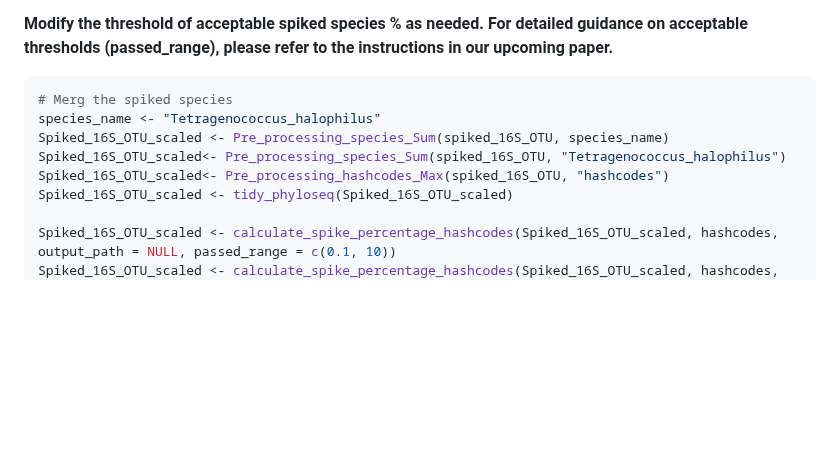
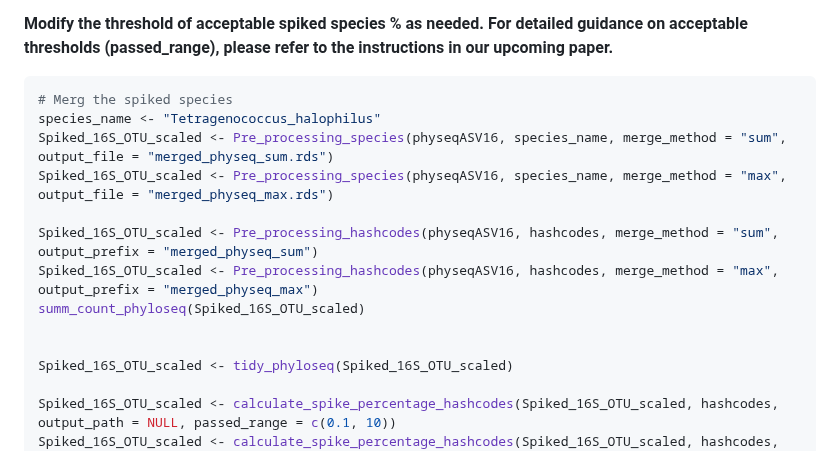
Before and after one commit to mghotbi/DspikeIn, a Markdown page: README.md, the part around the change. Drawn GitHub-style; blank space fills up the shorter version.

````diff
--- a/README.md
+++ b/README.md
@@ -310,9 +310,14 @@ If you are using OTUs and have only one OTU rooted from the spiked species, you
 ```r
 # Merg the spiked species
 species_name <- "Tetragenococcus_halophilus"
-Spiked_16S_OTU_scaled <- Pre_processing_species_Sum(spiked_16S_OTU, species_name)
-Spiked_16S_OTU_scaled<- Pre_processing_species_Sum(spiked_16S_OTU, "Tetragenococcus_halophilus")
-Spiked_16S_OTU_scaled<- Pre_processing_hashcodes_Max(spiked_16S_OTU, "hashcodes")
+Spiked_16S_OTU_scaled <- Pre_processing_species(physeqASV16, species_name, merge_method = "sum", output_file = "merged_physeq_sum.rds")
+Spiked_16S_OTU_scaled <- Pre_processing_species(physeqASV16, species_name, merge_method = "max", output_file = "merged_physeq_max.rds")
+
+Spiked_16S_OTU_scaled <- Pre_processing_hashcodes(physeqASV16, hashcodes, merge_method = "sum", output_prefix = "merged_physeq_sum")
+Spiked_16S_OTU_scaled <- Pre_processing_hashcodes(physeqASV16, hashcodes, merge_method = "max", output_prefix = "merged_physeq_max")
+summ_count_phyloseq(Spiked_16S_OTU_scaled)
+
+
 Spiked_16S_OTU_scaled <- tidy_phyloseq(Spiked_16S_OTU_scaled)
 
 Spiked_16S_OTU_scaled <- calculate_spike_percentage_hashcodes(Spiked_16S_OTU_scaled, hashcodes, output_path = NULL, passed_range = c(0.1, 10))
````
